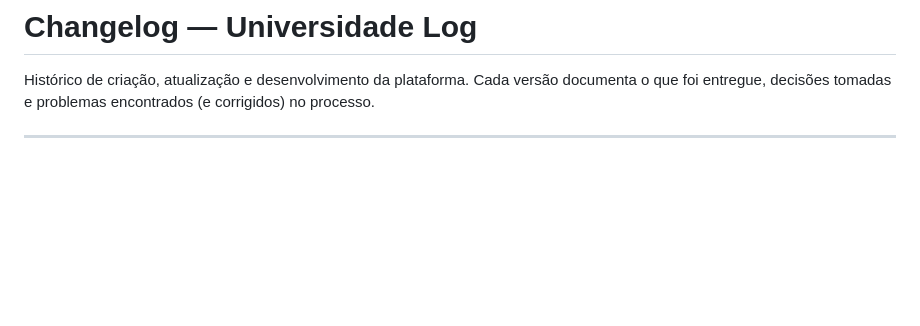
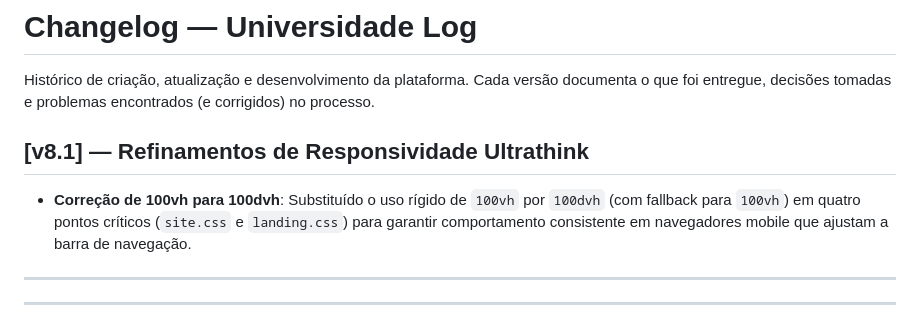
Before and after one commit to LucasEntweihen/Universidade-Log, a Markdown page: CHANGELOG.md, the part around the change. GitHub-like rendering; blank space fills up the shorter version.

Commit message:
docs(changelog): registrar correção de 100vh para 100dvh

```diff
--- a/CHANGELOG.md
+++ b/CHANGELOG.md
@@ -1,6 +1,12 @@
 # Changelog — Universidade Log
 
 Histórico de criação, atualização e desenvolvimento da plataforma. Cada versão documenta o que foi entregue, decisões tomadas e problemas encontrados (e corrigidos) no processo.
+
+## [v8.1] — Refinamentos de Responsividade Ultrathink
+
+- **Correção de 100vh para 100dvh**: Substituído o uso rígido de `100vh` por `100dvh` (com fallback para `100vh`) em quatro pontos críticos (`site.css` e `landing.css`) para garantir comportamento consistente em navegadores mobile que ajustam a barra de navegação.
+
+---
 
 ---
 ## [v8.0] — Ultra-Aprimoramento 500x do Curso de IA Generativa & Arquitetura Multiagente
```
